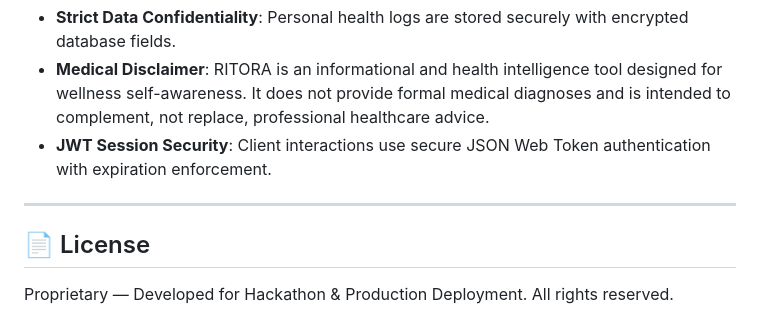
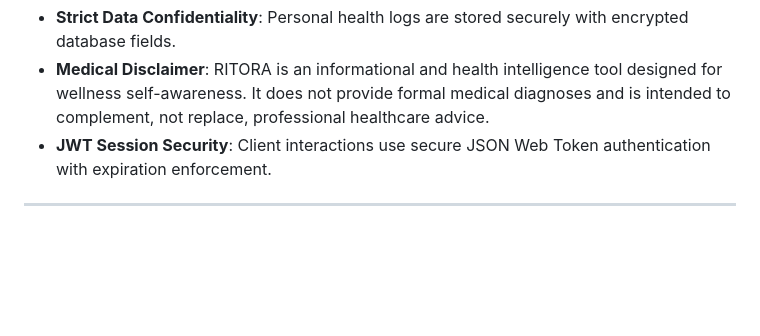
Before and after one commit to sathish1509/RITORA, a Markdown page: README.md, the part around the change. Drawn GitHub-style; blank space fills up the shorter version.

Commit message:
Removed License section from README
Removed the License section from the README.

```diff
--- a/README.md
+++ b/README.md
@@ -196,7 +196,3 @@ RITORA's visual interface is built around calm, therapeutic tones designed to lo
 - **JWT Session Security**: Client interactions use secure JSON Web Token authentication with expiration enforcement.
 
 ---
-
-## 📄 License
-
-Proprietary — Developed for Hackathon & Production Deployment. All rights reserved.
```
